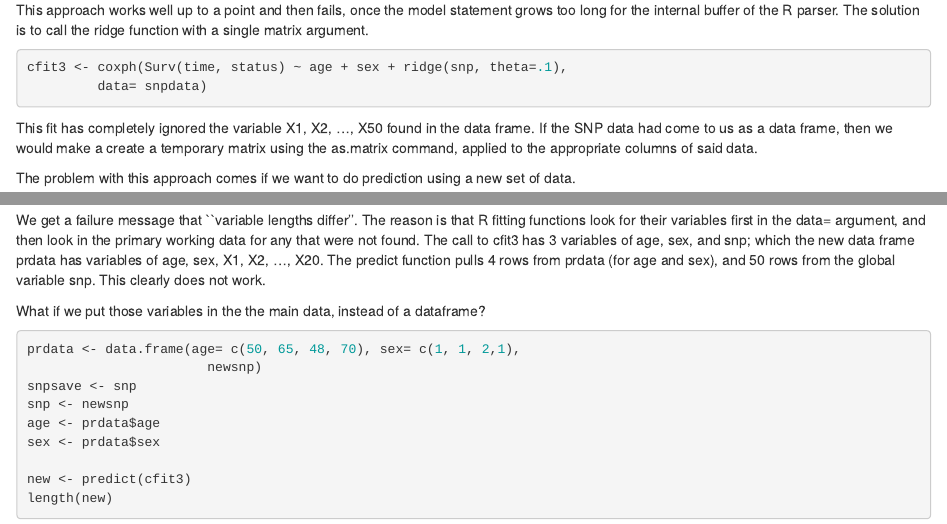
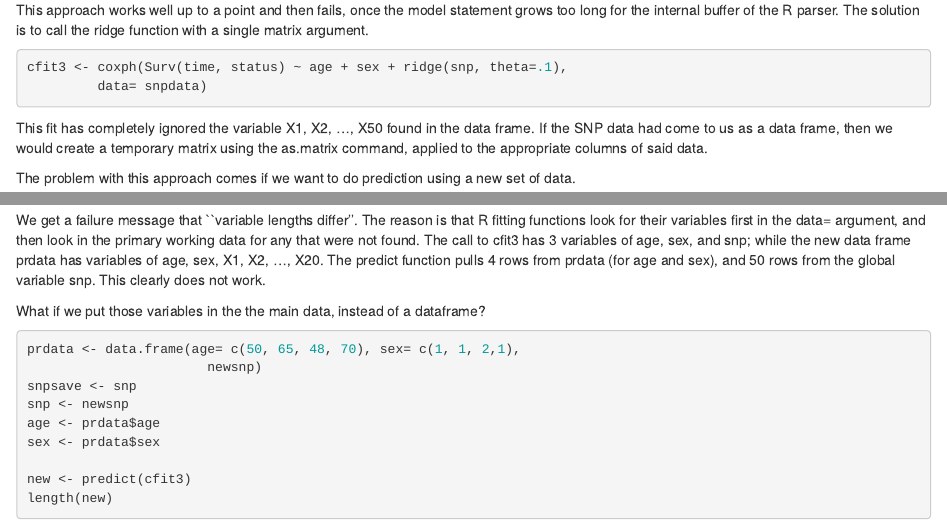
Before and after one commit to therneau/survival, an R Markdown document (vignette2/ridge.Rmd): the page in a window 1100 px wide, from 990 px down, and a second part further down, joined at a grey line. Rendered offline with R 4.5, knitr and Pandoc, with nearby package versions; some code elsewhere in the file could not run offline.

Commit message:
Update Rotterdam and ridge documentation

```diff
--- a/vignette2/ridge.Rmd
+++ b/vignette2/ridge.Rmd
@@ -67,7 +67,7 @@ cfit3 <- coxph(Surv(time, status) ~ age + sex + ridge(snp, theta=.1),
 
 This fit has completely ignored the variable X1, X2, ..., X50 found in the
 data frame.
-If the SNP data had come to us as a data frame, then we would make a
+If the SNP data had come to us as a data frame, then we would
 create a temporary  matrix
 using the as.matrix command, applied to the appropriate columns of said data.
 
@@ -85,7 +85,7 @@ We get a failure message that ``variable lengths differ''.  The reason is that
 R fitting functions look for their variables first in the data= argument,
 and then
 look in the primary working data for any that were not found.  The call to
-cfit3 has 3 variables of age, sex, and snp; which the new data frame prdata
+cfit3 has 3 variables of age, sex, and snp; while the new data frame prdata
 has variables of age, sex, X1, X2, ..., X20.  The predict function pulls 4 rows
 from prdata (for age and sex), and 50 rows from the global variable snp.
 This clearly does not work.
```
Also changed, not shown: 2 other files.
